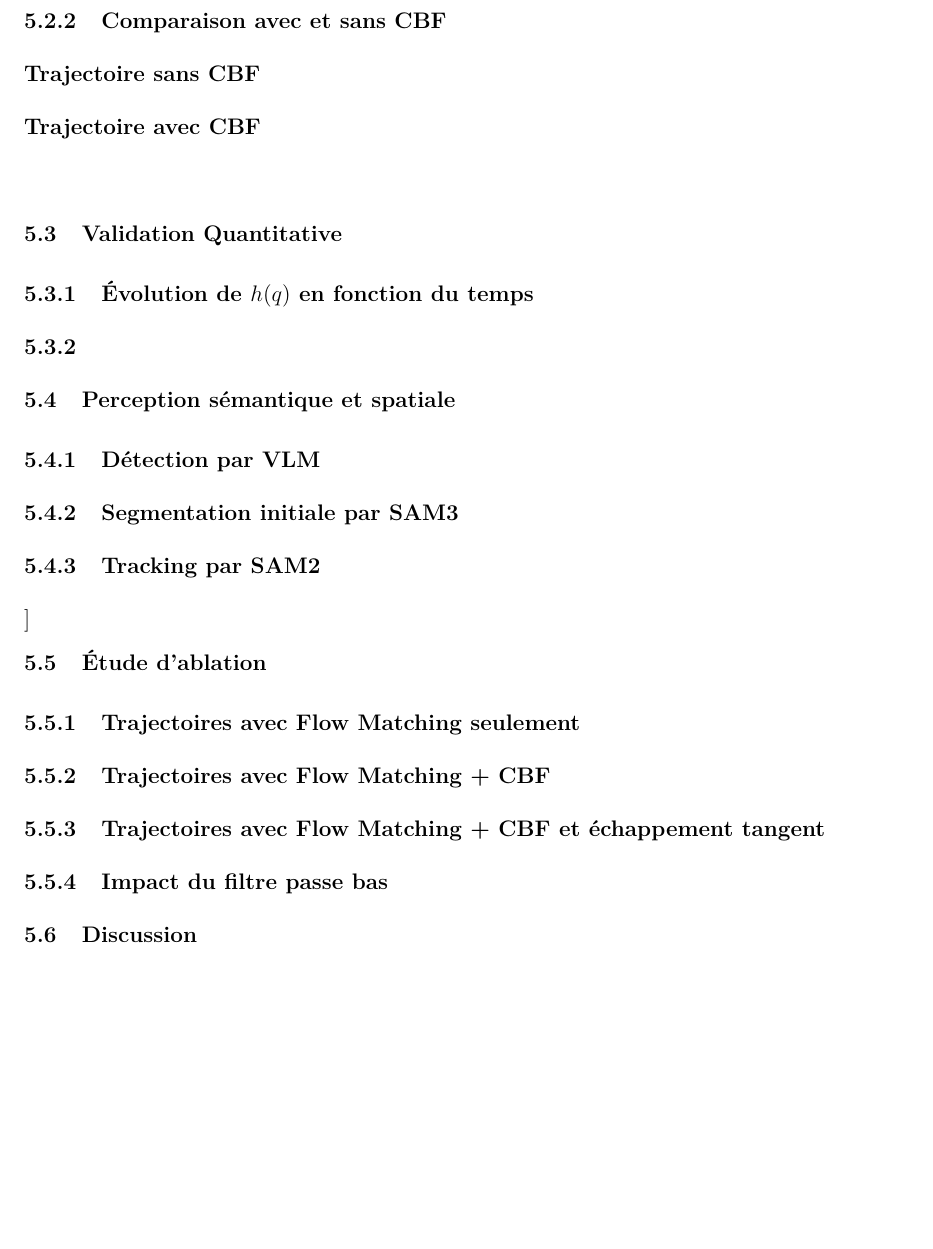
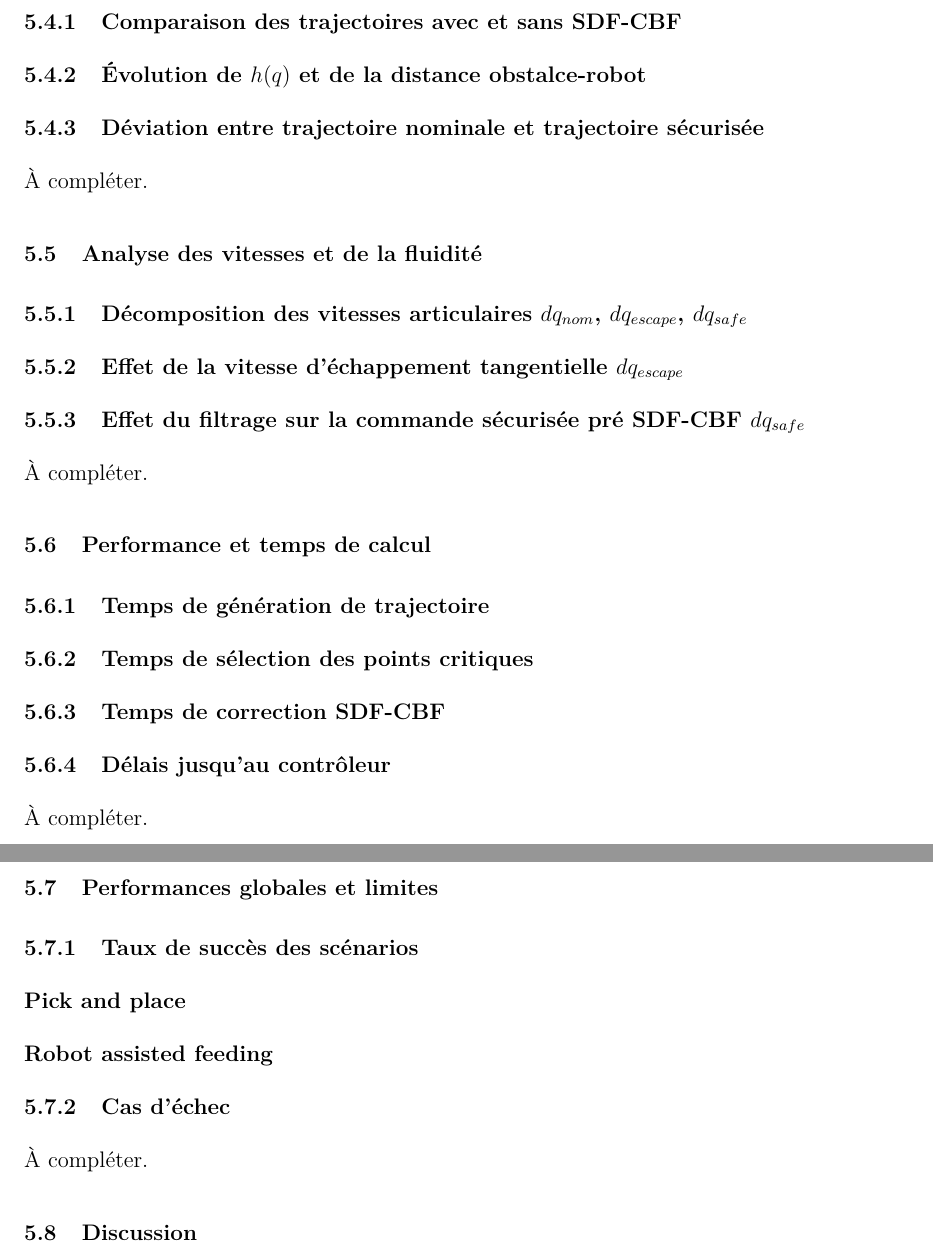
Before and after one commit to Fred-Lanthier/Memoire, a LaTeX book (memoire/Document.tex, which reads memoire/chapters/7-Theme3.tex): part of page 23 of 27 before the commit and two parts of pages 24 and 25 of 29 after it, the two joined at a grey line, cut so that both start at the same text, the shorter picture padded with empty space. Compiled offline with pdfLaTeX.

Commit message:
First draft of metho and results done

```diff
--- a/memoire/chapters/7-Theme3.tex
+++ b/memoire/chapters/7-Theme3.tex
@@ -75,4 +69,0 @@ Tenter de faire une simulation pour un environnement de pick and place, puis met
-\subsection{Comparaison avec et sans CBF}
-\subsubsection{Trajectoire sans CBF}
-\subsubsection{Trajectoire avec CBF}
-\subsubsection{}
@@ -80,5 +76,2 @@ Tenter de faire une simulation pour un environnement de pick and place, puis met
 
 % =================================================================
-\section{Validation Quantitative}
-\subsection{Évolution de $h(q)$ en fonction du temps}
-\subsection{}
@@ -85,19 +83,39 @@ Tenter de faire une simulation pour un environnement de pick and place, puis met
 
 % =================================================================
-\section{Perception sémantique et spatiale}
+\section{Sécurité et évitement d'obstacle}
 % =================================================================
-\subsection{Détection par VLM}
-\subsection{Segmentation initiale par SAM3}
-\subsection{Tracking par SAM2}
-\subsection
+\subsection{Comparaison des trajectoires avec et sans SDF-CBF}
+\subsection{Évolution de $h(q)$ et de la distance obstalce-robot}
+\subsection{Déviation entre trajectoire nominale et trajectoire sécurisée}
+À compléter.
 
 % =================================================================
-\section{Étude d'ablation}
+\section{Analyse des vitesses et de la fluidité}
 % =================================================================
-\subsection{Trajectoires avec Flow Matching seulement}
-\subsection{Trajectoires avec Flow Matching + CBF}
-\subsection{Trajectoires avec Flow Matching + CBF et échappement tangent}
-\subsection{Impact du filtre passe bas}
+\subsection{Décomposition des vitesses articulaires \texorpdfstring{$dq_{nom}$, $dq_{escape}$, $dq_{safe}$}{dq_nom, dq_escape, dq_safe}}
+\subsection{Effet de la vitesse d'échappement tangentielle \texorpdfstring{$dq_{escape}$}{dq_escape}}
+\subsection{Effet du filtrage sur la commande sécurisée pré SDF-CBF \texorpdfstring{$dq_{safe}$}{dq_safe}}
+À compléter.
+
+% =================================================================
+\section{Performance et temps de calcul}
+% =================================================================
+\subsection{Temps de génération de trajectoire}
+\subsection{Temps de sélection des points critiques}
+\subsection{Temps de correction SDF-CBF}
+\subsection{Délais jusqu'au contrôleur}
+À compléter.
+
+% =================================================================
+\section{Performances globales et limites}
+% =================================================================
+\subsection{Taux de succès des scénarios}
+\subsubsection{Pick and place}
+\subsubsection{Robot assisted feeding}
+\subsection{Cas d'échec}
+À compléter.
+
+
 
 % =================================================================
 \section{Discussion}
```
Also changed, not shown: memoire/Document.tex (+2 -3 lines), memoire/chapters/7-Theme2.tex (+28 -22 lines), memoire/Document.pdf, memoire/Makefile, memoire/chapters/7-Theme3.tex (37 more changed lines), 5 other files.
